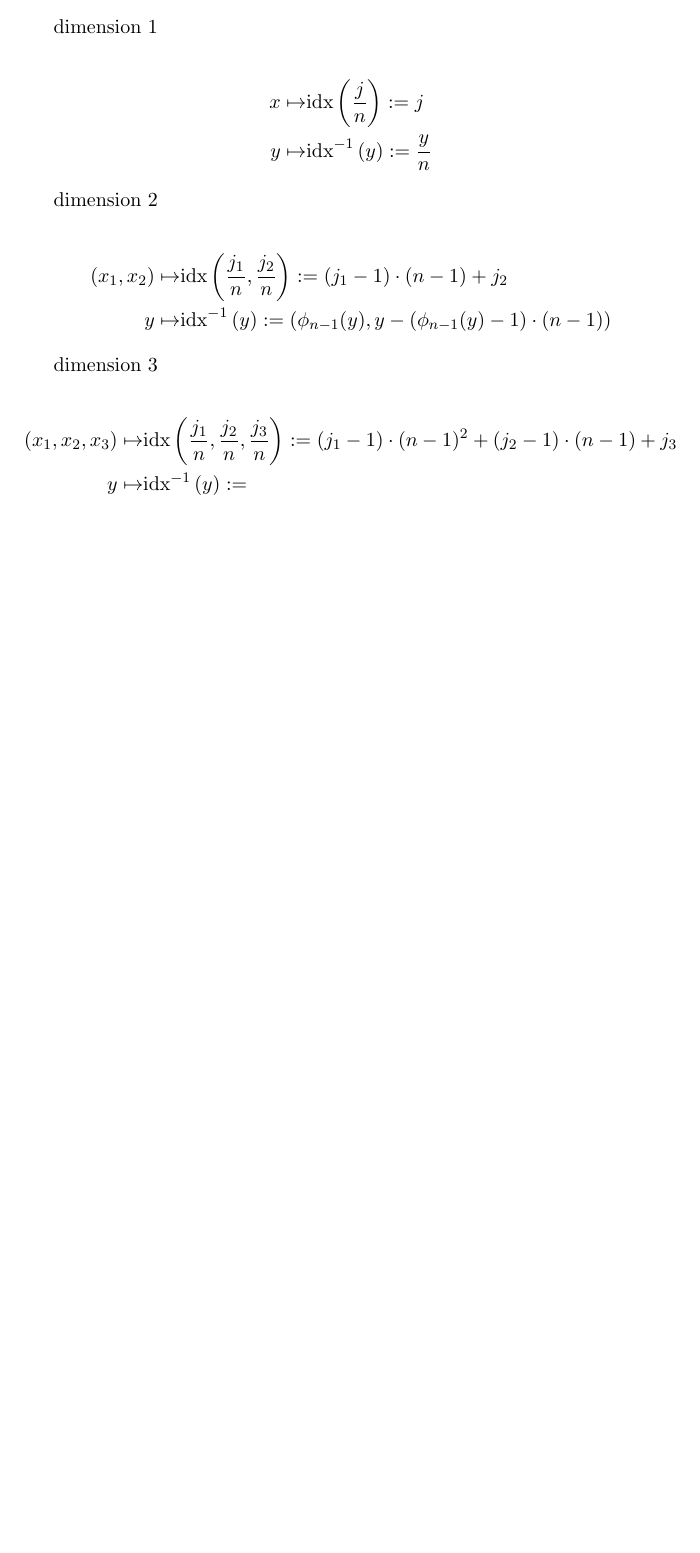
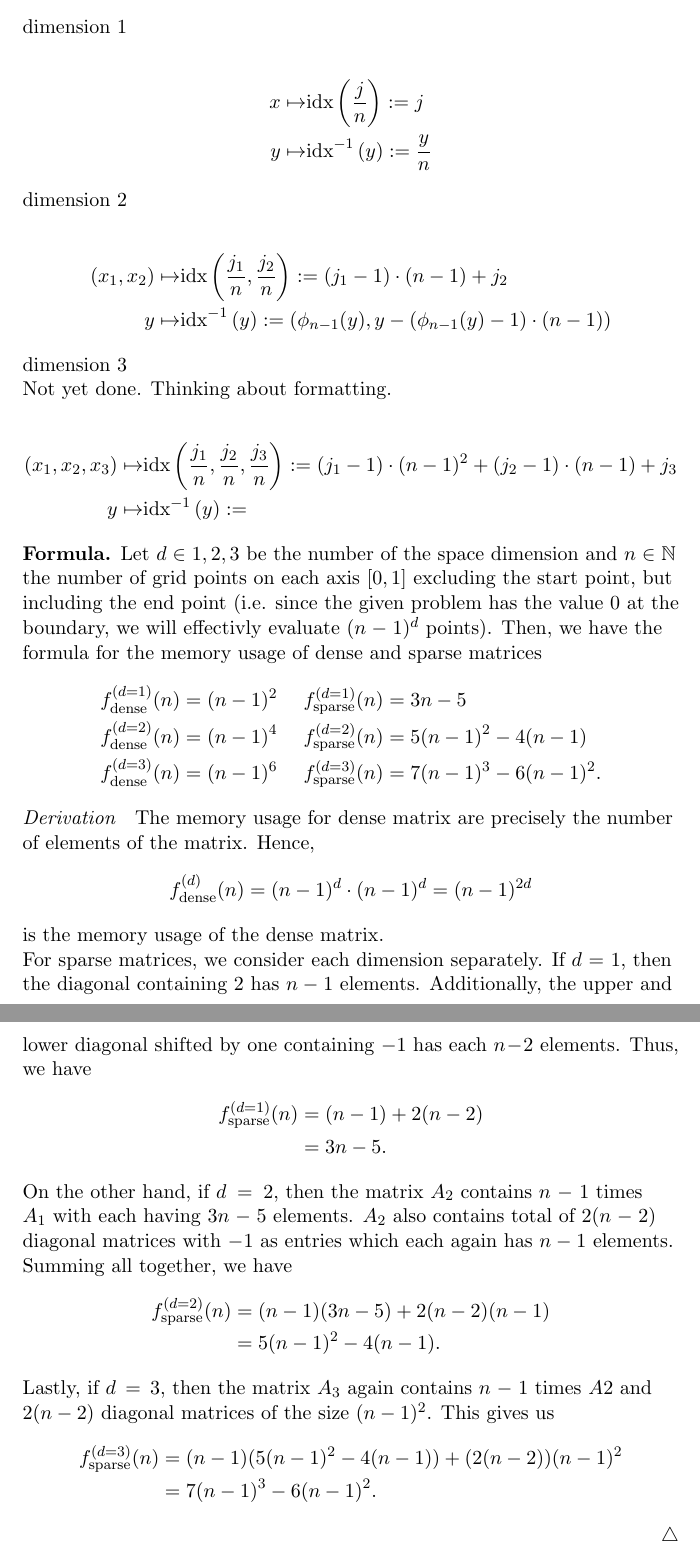
Before and after one commit to keithoma/forevermore, a LaTeX document (second_attempt/protocol/protocol.tex, which reads second_attempt/protocol/content/index_conversion.tex, second_attempt/protocol/content/memory_usage.tex): part of the page before the commit and two parts of pages 1 and 2 of 2 after it, the two joined at a grey line, cut so that both start at the same text, the shorter picture padded with empty space. Compiled offline with pdfLaTeX.

Commit message:
memory usage tex

```diff
--- a/second_attempt/protocol/content/index_conversion.tex
+++ b/second_attempt/protocol/content/index_conversion.tex
@@ -23,6 +23,8 @@ dimension 2
 
 dimension 3
 
+Not yet done. Thinking about formatting.
+
 \begin{align*}
     (x_1, x_2, x_3) \mapsto& \idx{\frac{j_1}{n}, \frac{j_2}{n}, \frac{j_3}{n}}
     := (j_1 - 1) \cdot (n - 1)^2 + (j_2 - 1) \cdot (n - 1) + j_3 \\
--- /dev/null
+++ b/second_attempt/protocol/content/memory_usage.tex
@@ -0,0 +1,40 @@
+\begin{formula}
+    Let \(d \in {1, 2, 3}\) be the number of the space dimension and \(n \in \mathbb{N}\) the number of grid points on each axis \([0, 1]\) excluding the start point, but including the end point (i.e. since the given problem has the value \(0\) at the boundary, we will effectivly evaluate \((n - 1)^d\) points). Then, we have the formula for the memory usage of dense and sparse matrices
+    \begin{align*}
+        f^{(d = 1)}_{\text{dense}} (n) = (n - 1)^2 \hspace{0.5cm}&
+        f^{(d = 1)}_{\text{sparse}} (n) = 3n - 5 \\
+        %
+        f^{(d = 2)}_{\text{dense}} (n) = (n - 1)^4 \hspace{0.5cm}&
+        f^{(d = 2)}_{\text{sparse}} (n) = 5 (n - 1)^2 - 4 (n - 1) \\
+        %
+        f^{(d = 3)}_{\text{dense}} (n) = (n - 1)^6 \hspace{0.5cm}&
+        f^{(d = 3)}_{\text{sparse}} (n) = 7 (n - 1)^3 - 6 (n - 1)^2 \text{.}
+    \end{align*}
+    \textit{Derivation} \hspace{0.1cm} The memory usage for dense matrix are precisely the number of elements of the matrix. Hence,
+    \begin{align*}
+        f^{(d)}_{\text{dense}} (n) =
+        (n - 1)^d \cdot (n - 1)^d = (n - 1)^{2d}
+    \end{align*}
+    is the memory usage of the dense matrix.
+
+    For sparse matrices, we consider each dimension separately. If \(d = 1\), then the diagonal containing \(2\) has \(n - 1\) elements. Additionally, the upper and lower diagonal shifted by one containing \(-1\) has each \(n - 2\) elements. Thus, we have
+    \begin{align*}
+        f^{(d = 1)}_{\text{sparse}} (n) & = (n - 1) + 2 (n - 2) \\
+        & = 3n - 5 \text{.}
+    \end{align*}
+
+    On the other hand, if \(d = 2\), then the matrix \(A_2\) contains \(n - 1\) times \(A_1\) with each having \(3n - 5\) elements. \(A_2\) also contains total of \(2 (n - 2)\) diagonal matrices with \(-1\) as entries which each again has \(n - 1\) elements. Summing all together, we have
+    \begin{align*}
+        f^{(d = 2)}_{\text{sparse}} (n) & = (n - 1) (3n - 5) + 2 (n - 2) (n - 1) \\
+        & = 5 (n - 1)^2 - 4 (n - 1) \text{.}
+    \end{align*}
+
+    Lastly, if \(d = 3\), then the matrix \(A_3\) again contains \(n - 1\) times \(A2\) and \(2 (n - 2)\) diagonal matrices of the size \((n - 1)^2\). This gives us
+    \begin{align*}
+        f^{(d = 3)}_{\text{sparse}} (n) & = (n - 1) (5 (n - 1)^2 - 4 (n - 1)) + (2 (n - 2)) (n - 1)^2 \\
+        & = 7 (n - 1)^3 - 6 (n - 1)^2 \text{.}
+    \end{align*}
+    \begin{flushright}
+        \(\bigtriangleup\)
+    \end{flushright}
+\end{formula}
--- a/second_attempt/protocol/protocol.tex
+++ b/second_attempt/protocol/protocol.tex
@@ -3,7 +3,10 @@
 
 \usepackage{amsfonts}
 \usepackage{amsmath}
+\usepackage{amsthm}
 \usepackage{mathtools}
+
+\usepackage[document]{ragged2e}
 
 \newcommand{\idx}[1]{\text{idx} \left( #1 \right)}
 \newcommand{\idxi}[1]{\text{idx}^{-1} \left( #1 \right)}
@@ -11,6 +14,11 @@
 \DeclarePairedDelimiter\ceil{\lceil}{\rceil}
 \DeclarePairedDelimiter\floor{\lfloor}{\rfloor}
 
+\theoremstyle{definition}
+\newtheorem*{formula}{Formula}
+
 \begin{document}
     \input{content/index_conversion.tex}
+    \input{content/system_of_linear_equation.tex}
+    \input{content/memory_usage.tex}
 \end{document}
```
Also changed, not shown: second_attempt/protocol/content/system_of_linear_equation.tex (added).
